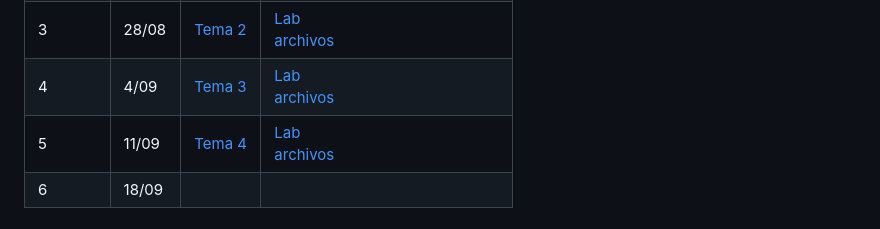
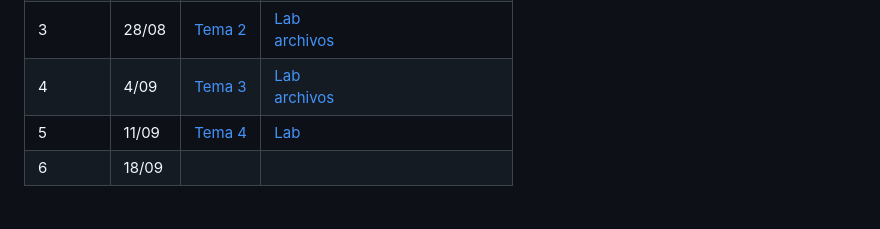
Before and after one commit to shuwei325/SP1633-II23, a Markdown page: README.md, the part around one of its changes. Rendered like a GitHub page.

```diff
--- a/README.md
+++ b/README.md
@@ -22,6 +22,6 @@ final](https://shuwei325.github.io/SP1633-II23/instrucciones_trabajo.html)
 | 2      | 21/08 | [Tema 0](https://shuwei325.github.io/SP1633-II23/Tema_0/presentacion.html) <br> [Tema 1](https://shuwei325.github.io/SP1633-II23/Tema_1/presentacion.html) | [Lab](https://shuwei325.github.io/SP1633-II23/Tema_1/lab.html)                                             |
 | 3      | 28/08 | [Tema 2](https://shuwei325.github.io/SP1633-II23/Tema_2/presentacion.html)                                                                                 | [Lab](https://shuwei325.github.io/SP1633-II23/Tema_2/lab_Tema02.html) <br> [archivos](./Tema_2/Tema_2.zip) |
 | 4      | 4/09  | [Tema 3](https://shuwei325.github.io/SP1633-II23/Tema_3/presentacion.html)                                                                                 | [Lab](https://shuwei325.github.io/SP1633-II23/Tema_3/lab_Tema03.html) <br> [archivos](./Tema_3/Tema_3.zip) |
-| 5      | 11/09 | [Tema 4](https://shuwei325.github.io/SP1633-II23/Tema_4/presentacion.html)                                                                                 | [Lab](https://shuwei325.github.io/SP1633-II23/Tema_4/lab_Tema04.html) <br> [archivos](./Tema_4/Tema_4.zip) |
+| 5      | 11/09 | [Tema 4](https://shuwei325.github.io/SP1633-II23/Tema_4/presentacion.html)                                                                                 | [Lab](https://shuwei325.github.io/SP1633-II23/Tema_4/lab_Tema04.html)                                      |
 | 6      | 18/09 |                                                                                                                                                            |                                                                                                            |
 
```
Also changed, not shown: other parts of README.md (+0 -2 lines).
